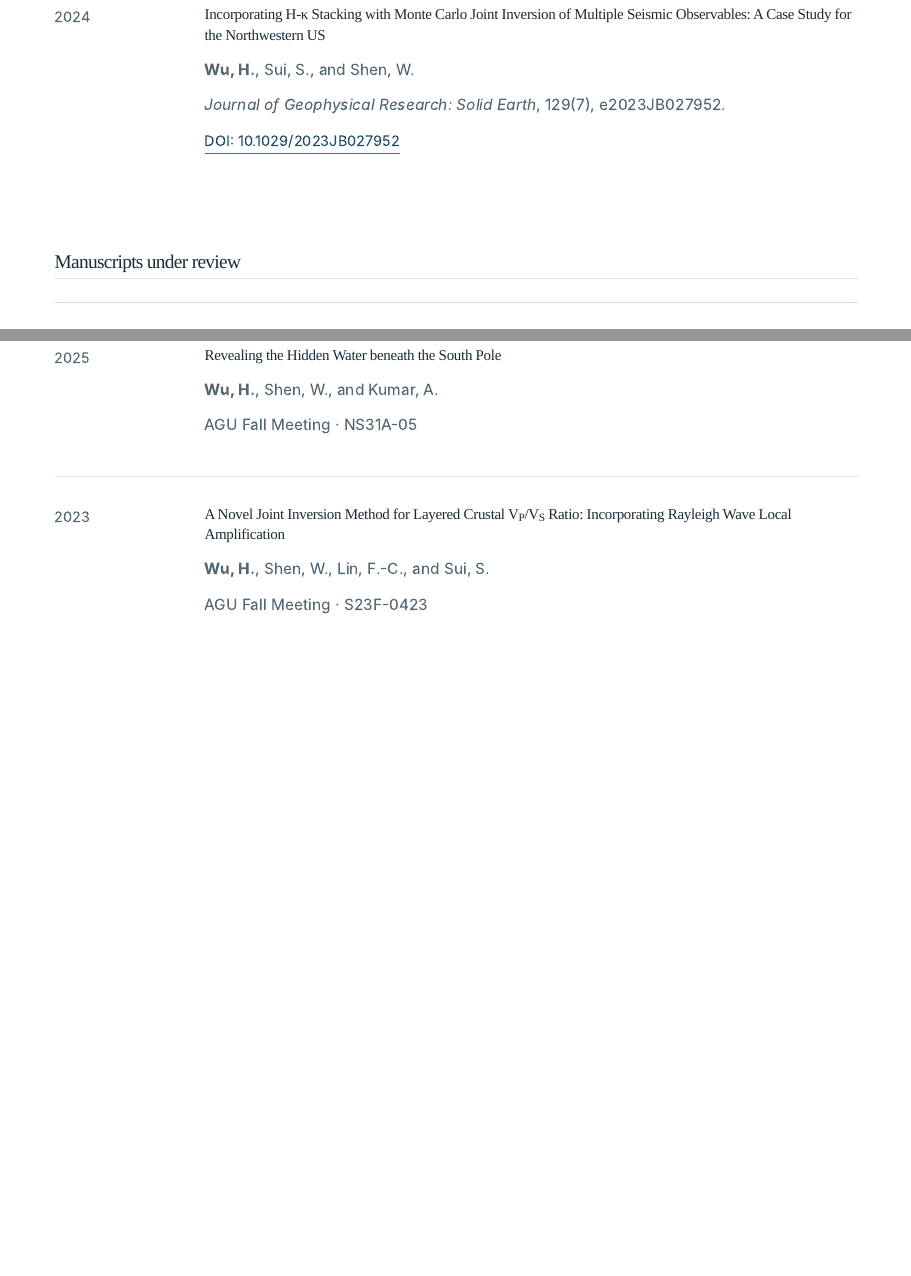
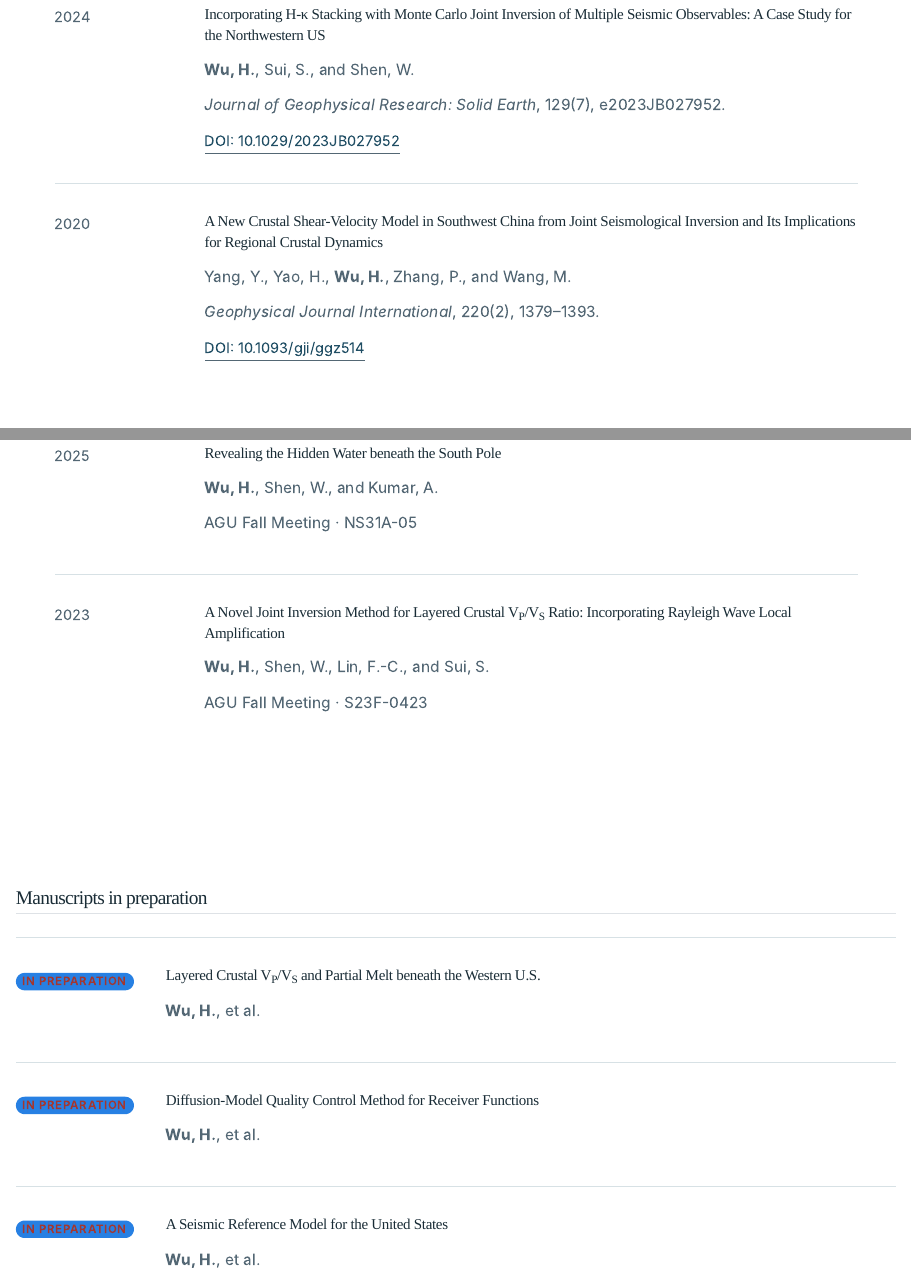
Before and after one commit to Hanxiao-Wu/hanxiao-website, a Quarto document (publications.qmd): the page in a window 1100 px wide, from 540 px down, and a second part further down, joined at a grey line. Rendered offline with R 4.5, knitr and Pandoc in place of Quarto, with nearby package versions.

Commit message:
Update publications.qmd

````diff
--- a/publications.qmd
+++ b/publications.qmd
@@ -22,13 +22,21 @@
 <div class="year">2024</div>
 <div>
 <h3>Incorporating H-κ Stacking with Monte Carlo Joint Inversion of Multiple Seismic Observables: A Case Study for the Northwestern US</h3>
-<p>
-<strong>Wu, H.</strong>, Sui, S., and Shen, W.</p>
-<p>
-<em>Journal of Geophysical Research: Solid Earth</em>, 129(7), e2023JB027952.</p>
+<p><strong>Wu, H.</strong>, Sui, S., and Shen, W.</p>
+<p><em>Journal of Geophysical Research: Solid Earth</em>, 129(7), e2023JB027952.</p>
 <a class="text-link" href="https://doi.org/10.1029/2023JB027952">DOI: 10.1029/2023JB027952</a>
 </div>
 </article>
+<article class="publication">
+<div class="year">2020</div>
+<div>
+<h3>A New Crustal Shear-Velocity Model in Southwest China from Joint Seismological Inversion and Its Implications for Regional Crustal Dynamics</h3>
+<p>Yang, Y., Yao, H., <strong>Wu, H.</strong>, Zhang, P., and Wang, M.</p>
+<p><em>Geophysical Journal International</em>, 220(2), 1379–1393.</p>
+<a class="text-link" href="https://doi.org/10.1093/gji/ggz514">DOI: 10.1093/gji/ggz514</a>
+</div>
+</article>
+
 </section>
 <section class="pub-section" id="manuscripts">
 <h2>Manuscripts under review</h2>
@@ -85,4 +92,38 @@
 </article>
 </section>
 </div>
+
+<section class="pub-section" id="in-preparation">
+<h2>Manuscripts in preparation</h2>
+
+<article class="publication">
+<div>
+<span class="badge">In preparation</span>
+</div>
+<div>
+<h3>Layered Crustal V<sub>P</sub>/V<sub>S</sub> and Partial Melt beneath the Western U.S.</h3>
+<p><strong>Wu, H.</strong>, et al.</p>
+</div>
+</article>
+
+<article class="publication">
+<div>
+<span class="badge">In preparation</span>
+</div>
+<div>
+<h3>Diffusion-Model Quality Control Method for Receiver Functions</h3>
+<p><strong>Wu, H.</strong>, et al.</p>
+</div>
+</article>
+
+<article class="publication">
+<div>
+<span class="badge">In preparation</span>
+</div>
+<div>
+<h3>A Seismic Reference Model for the United States</h3>
+<p><strong>Wu, H.</strong>, et al.</p>
+</div>
+</article>
+</section>
 ```
````
Also changed, not shown: publications.qmd (3 more changed lines).
